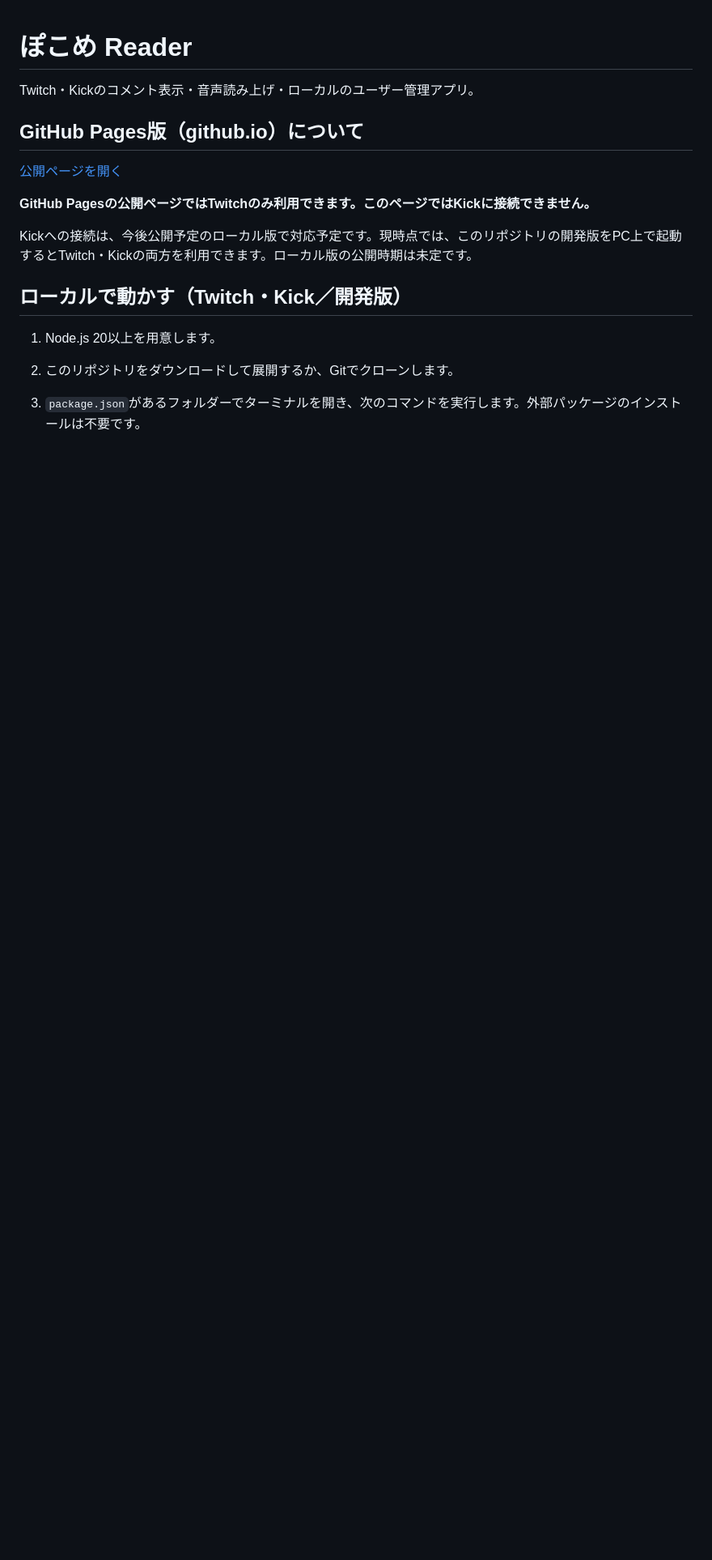
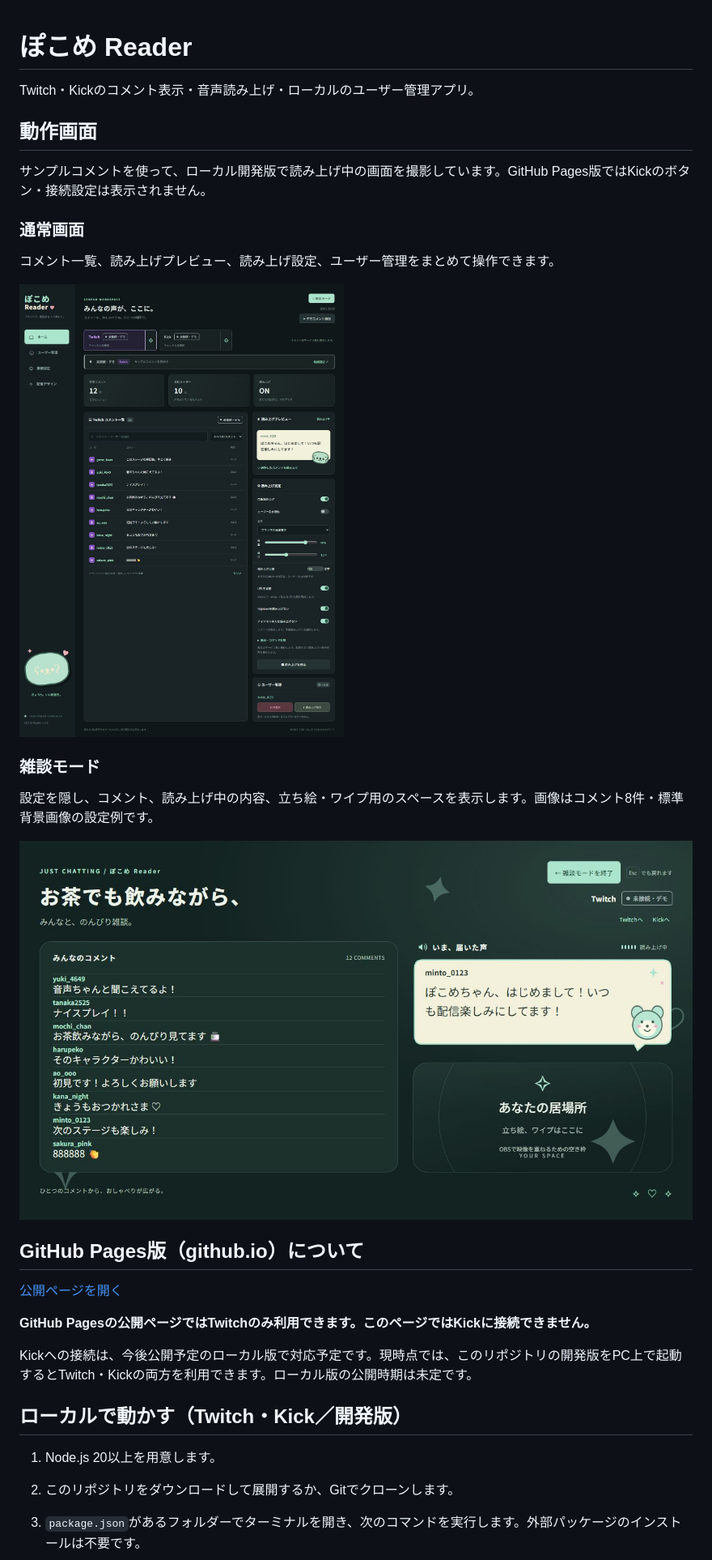
Before and after one commit to devunit47/pkm-comment-reader, a Markdown page: README.md, the part around the change. Shown: that part at 81% size. Drawn GitHub-style; pictures changed too: docs/screenshots/normal.jpg (added), docs/screenshots/talk.jpg (added); blank space fills up the shorter version.

Commit message:
Show normal and talk mode screenshots in README

```diff
--- a/README.md
+++ b/README.md
@@ -1,6 +1,22 @@
 # ぽこめ Reader
 
 Twitch・Kickのコメント表示・音声読み上げ・ローカルのユーザー管理アプリ。
+
+## 動作画面
+
+サンプルコメントを使って、ローカル開発版で読み上げ中の画面を撮影しています。GitHub Pages版ではKickのボタン・接続設定は表示されません。
+
+### 通常画面
+
+コメント一覧、読み上げプレビュー、読み上げ設定、ユーザー管理をまとめて操作できます。
+
+![通常画面：サンプルコメントの一覧と読み上げ中のプレビュー](docs/screenshots/normal.jpg)
+
+### 雑談モード
+
+設定を隠し、コメント、読み上げ中の内容、立ち絵・ワイプ用のスペースを表示します。画像はコメント8件・標準背景画像の設定例です。
+
+![雑談モード：コメント8件、読み上げ中の吹き出し、OBS用の空き枠](docs/screenshots/talk.jpg)
 
 ## GitHub Pages版（github.io）について
 
```
